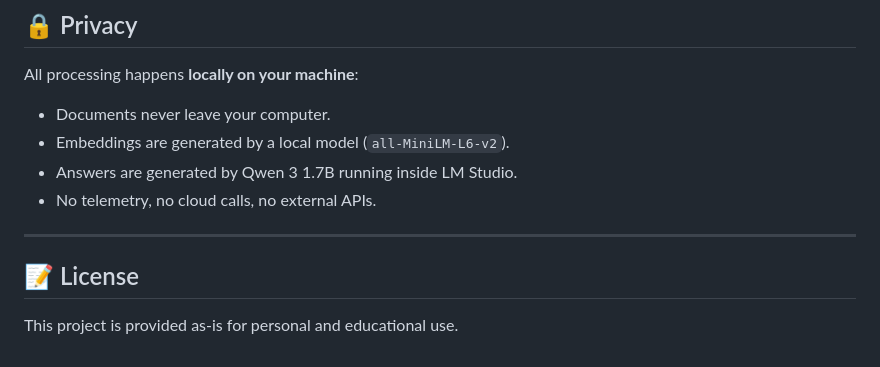
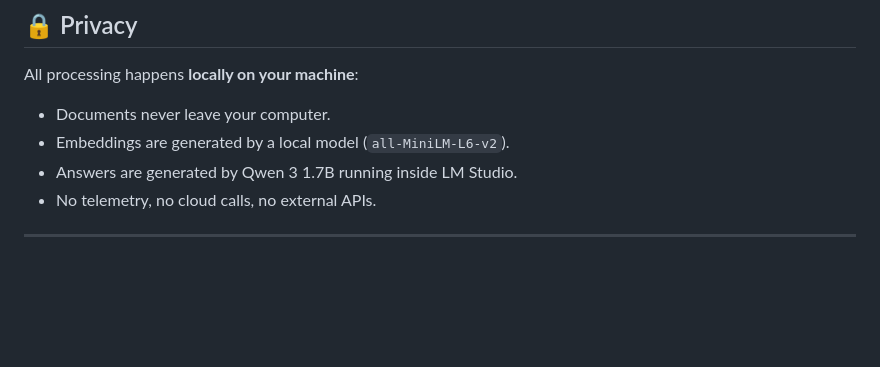
Before and after one commit to ikbalrajvansh123-oss/Document_summarizer, a Markdown page: README.md, the part around the change. Rendered like a GitHub page; blank space fills up the shorter version.

```diff
--- a/README.md
+++ b/README.md
@@ -221,7 +221,3 @@ All processing happens **locally on your machine**:
 - No telemetry, no cloud calls, no external APIs.
 
 ---
-
-## 📝 License
-
-This project is provided as-is for personal and educational use.
```
